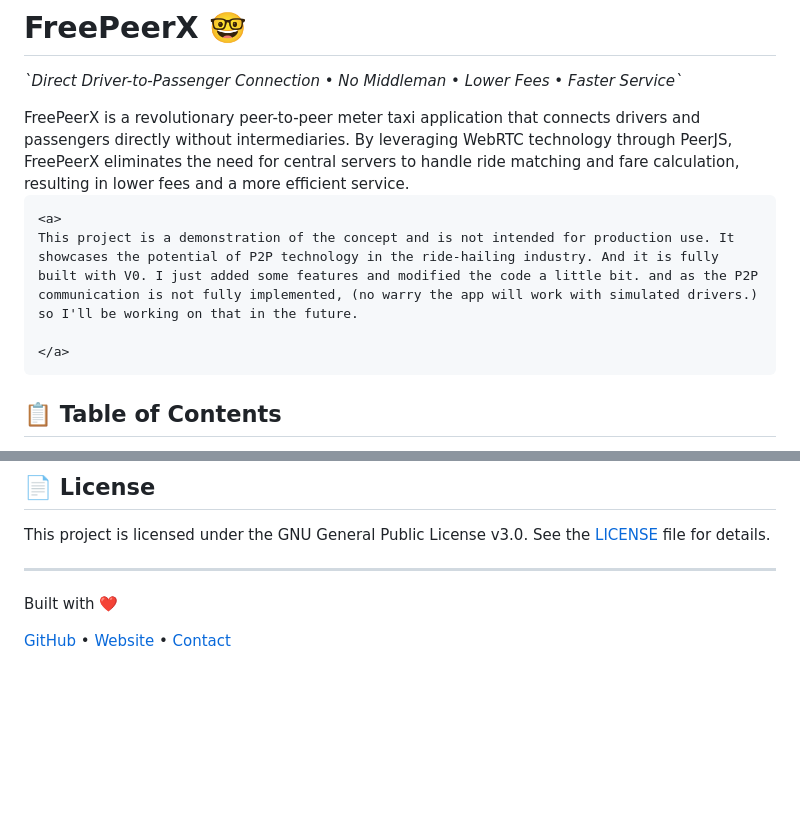
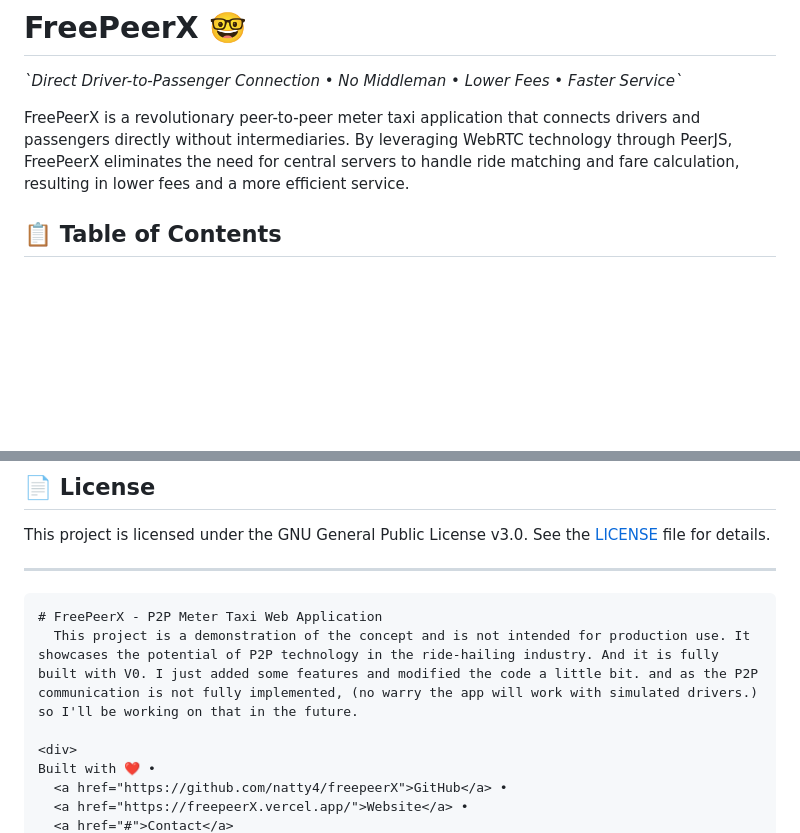
Before and after one commit to Natty4/freepeerX, a Markdown page: README.md, 2 parts joined by grey strips. Rendered like a GitHub page; blank space fills up the shorter version.

Commit message:
Update README.md: Revise project description and clarify demonstration purpose

`````diff
--- a/README.md
+++ b/README.md
@@ -6,12 +6,6 @@
 
 </div>FreePeerX is a revolutionary peer-to-peer meter taxi application that connects drivers and passengers directly without intermediaries. By leveraging WebRTC technology through PeerJS, FreePeerX eliminates the need for central servers to handle ride matching and fare calculation, resulting in lower fees and a more efficient service.
 
-```
-<a>
-This project is a demonstration of the concept and is not intended for production use. It showcases the potential of P2P technology in the ride-hailing industry. And it is fully built with V0. I just added some features and modified the code a little bit. and as the P2P communication is not fully implemented, (no warry the app will work with simulated drivers.) so I'll be working on that in the future.
-
-</a>
-```
 
 ## 📋 Table of Contents
 
@@ -403,10 +397,12 @@ Contributions are welcome! Here's how you can contribute:
 This project is licensed under the GNU General Public License v3.0. See the [LICENSE](LICENSE) file for details.
 
 ---
+````
+# FreePeerX - P2P Meter Taxi Web Application
+  This project is a demonstration of the concept and is not intended for production use. It showcases the potential of P2P technology in the ride-hailing industry. And it is fully built with V0. I just added some features and modified the code a little bit. and as the P2P communication is not fully implemented, (no warry the app will work with simulated drivers.) so I'll be working on that in the future.
 
 <div>
-  <p>Built with ❤️</p>
-
+Built with ❤️ •
   <a href="https://github.com/natty4/freepeerX">GitHub</a> •
   <a href="https://freepeerX.vercel.app/">Website</a> •
   <a href="#">Contact</a>
`````
